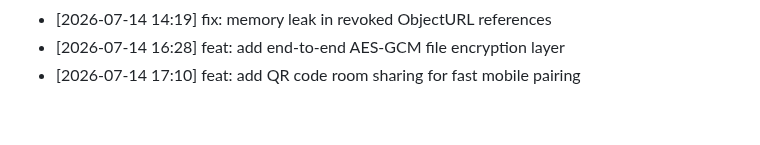
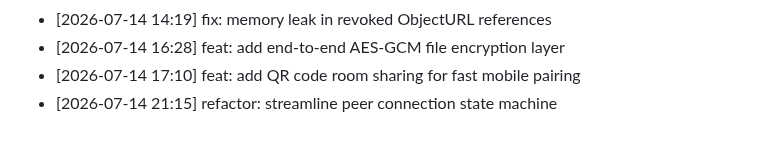
Before and after one commit to innocous06/HyperShare, a Markdown page: CHANGELOG.md, the part around the change. Rendered like a GitHub page.

Commit message:
refactor: streamline peer connection state machine

```diff
--- a/CHANGELOG.md
+++ b/CHANGELOG.md
@@ -319,3 +319,4 @@
 - [2026-07-14 14:19] fix: memory leak in revoked ObjectURL references
 - [2026-07-14 16:28] feat: add end-to-end AES-GCM file encryption layer
 - [2026-07-14 17:10] feat: add QR code room sharing for fast mobile pairing
+- [2026-07-14 21:15] refactor: streamline peer connection state machine
```
